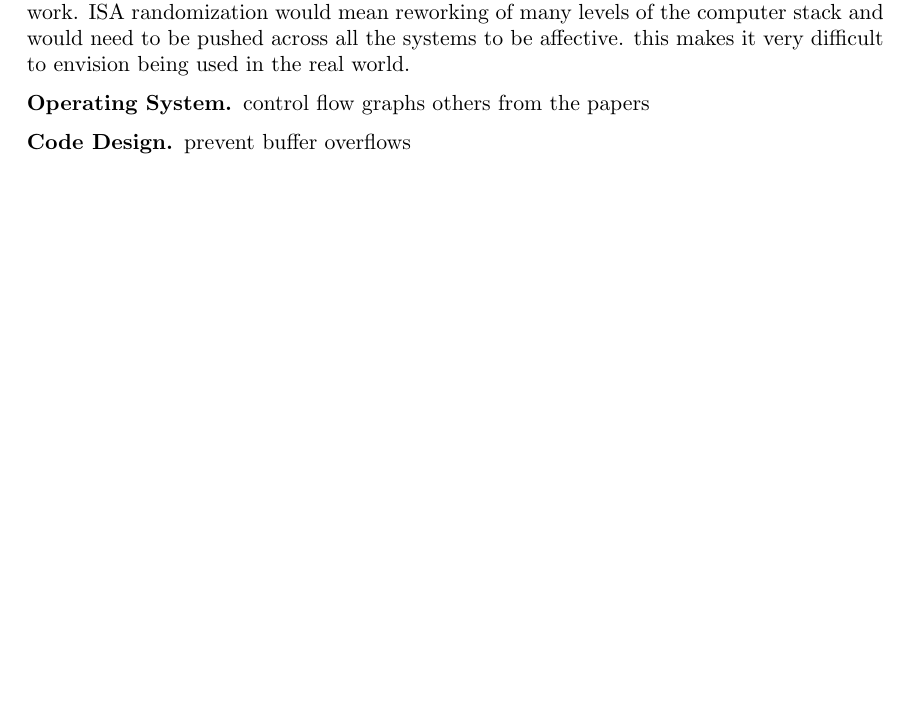
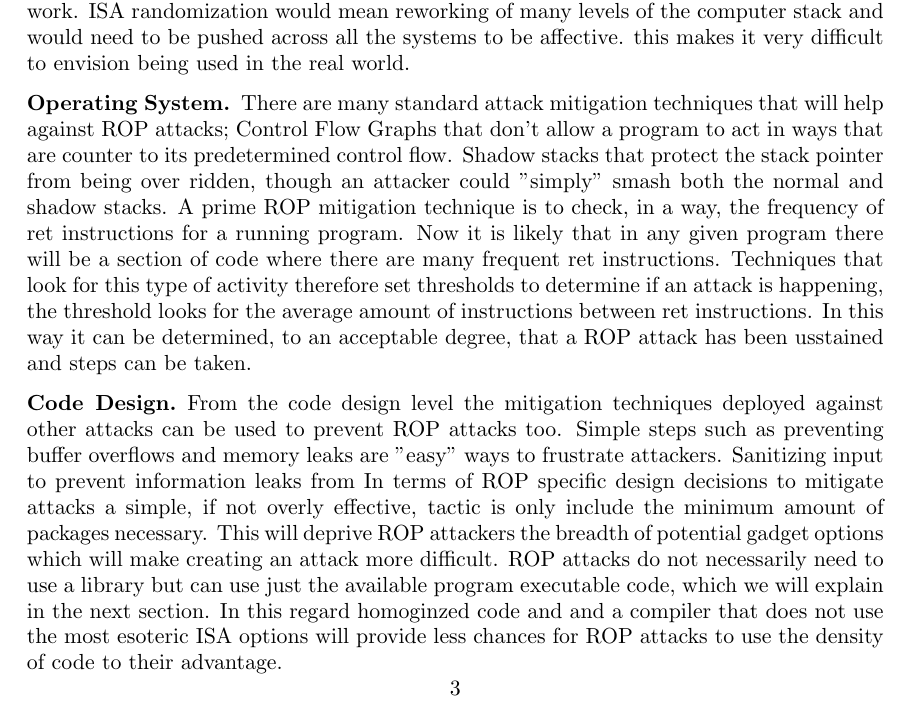
Before and after one commit to UPMikey44/ROPStudy, a LaTeX paper (Survey.tex): part of page 3 of 3 before the commit and part of page 3 of 4 after it, cut so that both start at the same text, the shorter picture padded with empty space. Compiled offline with pdfLaTeX.

Commit message:
more draft updates: mitigation techniques this time

```diff
--- a/Survey.tex
+++ b/Survey.tex
@@ -1,8 +1,7 @@
 \documentclass[11pt]{amsart}
 \usepackage{geometry}                % See geometry.pdf to learn the layout options. There are lots.
-\geometry{letterpaper}                   % ... or a4paper or a5paper or ...
-%\geometry{landscape}                % Activate for for rotated page geometry
-%\usepackage[parfill]{parskip}    % Activate to begin paragraphs with an empty line rather than an indent
+\geometry{letterpaper}
+\usepackage[parfill]{parskip}    % Activate to begin paragraphs with an empty line rather than an indent
 \usepackage{graphicx}
 \usepackage{amssymb}
 \usepackage{epstopdf}
@@ -12,7 +11,7 @@
 
 \usepackage{fancyhdr}
 \pagestyle{fancy}
-\lhead{\footnotesize \parbox{11cm}{CIS 551 Homework No. 3 Part 3} }
+\lhead{\footnotesize \parbox{11cm}{Return Oriented Programming Survey} }
 \rhead{\footnotesize \parbox{11cm}{ } }
 
 \title{Return Oriented Programming Survey}
@@ -40,10 +39,11 @@ There a number of mitigation tecniques from the hardware upto the software level
 \subsection*{Hardware}
 At the hardware level Instruction Set Architecture (ISA) randomization would a very effective way to prevent ROP attacks.  ROP attacks rely on jumping into exact portions of a library and expecting that [ASSEMBLY CODE] will execute a given gadget.  If the ISA did not perform the same action with the same assembly code fragments then ROP attacks would become much harder.  An attacker would either need to make an attack code for each randomization of a given ISA and bombard it with a vulnerable program with each variation or an attacker would need to hope that the one version created would work.  ISA randomization would mean reworking of many levels of the computer stack and would need to be pushed across all the systems to be affective. this makes it very difficult to envision being used in the real world.
 \subsection*{Operating System}
-control flow graphs
-others from the papers
+There are many standard attack mitigation techniques that will help against ROP attacks; Control Flow Graphs that don't allow a program to act in ways that are counter to its predetermined control flow.  Shadow stacks that protect the stack pointer from being over ridden, though an attacker could "simply" smash both the normal and shadow stacks.
+A prime ROP mitigation technique is to check, in a way, the frequency of ret instructions for a running program.  Now it is likely that in any given program there will be a section of code where there are many frequent ret instructions.  Techniques that look for this type of activity therefore set thresholds to determine if an attack is happening, the threshold looks for the average amount of instructions between ret instructions.  In this way it can be determined, to an acceptable degree, that a ROP attack has been usstained and steps can be taken.
 \subsection*{Code Design}
-prevent buffer overflows
+From the code design level the mitigation techniques deployed against other attacks can be used to prevent ROP attacks too. Simple steps such as preventing buffer overflows and memory leaks are "easy" ways to frustrate attackers.  Sanitizing input to prevent information leaks from %s attacks is a smart way to make it more difficult for attackers to accquire the information they need to start attacks, ROP or otherwise.  When using memory safe languages, i.e. Java, reduce the amount of just in time (JIT) compiled code, to again reduce the locations for attackers to maliciously enter your code.
+In terms of ROP specific design decisions to mitigate attacks a simple, if not overly effective, tactic is only include the minimum amount of packages necessary.  This will deprive ROP attackers the breadth of potential gadget options which will make creating an attack more difficult.  ROP attacks do not necessarily need to use a library but can use just the available program executable code, which we will explain in the next section.  In this regard homoginzed code and and a compiler that does not use the most esoteric ISA options will provide less chances for ROP attacks to use the density of code to their advantage.
 \section*{Extensions of ROP}
 Automated ROP compilation
 Jump Oriented Programming (JOP)
```
